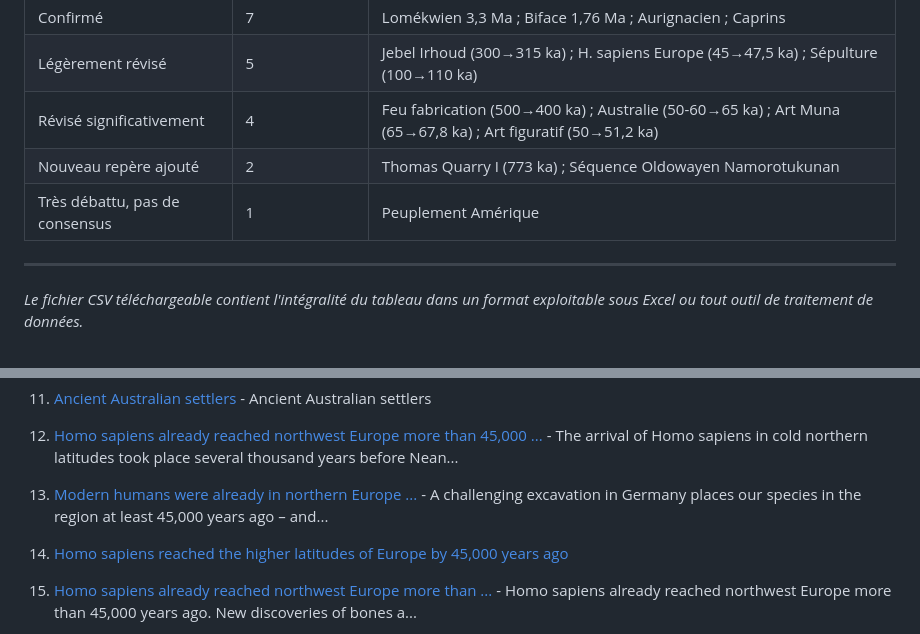
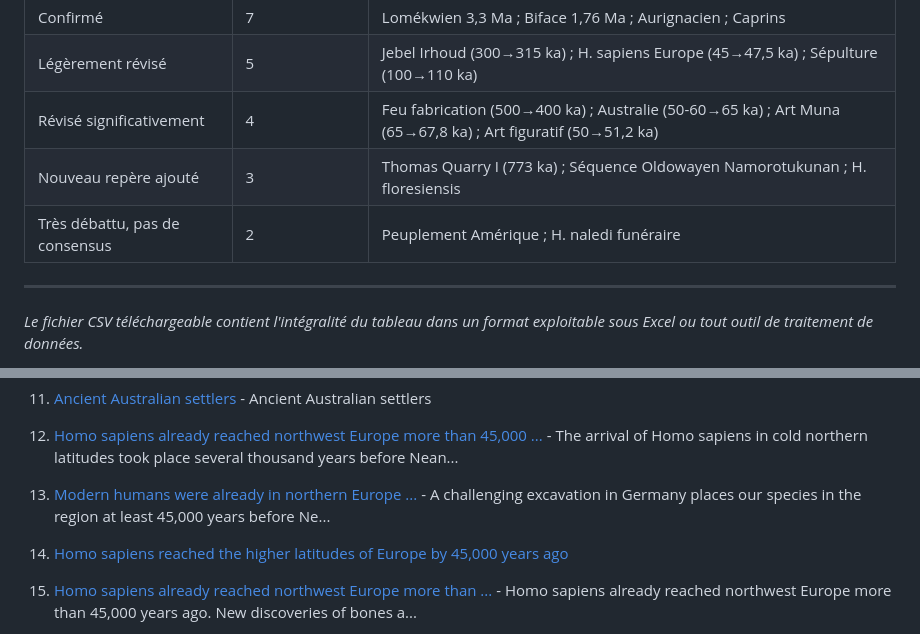
Before and after one commit to fdepierre/hominines-origins, a Markdown page: data/Chronologie-prehistorique-Tableau-de-reference-scientifique-2026.md, 2 parts joined by grey strips. Rendered like a GitHub page.

Commit message:
Add Homo naledi and Homo floresiensis entries to chronology table

```diff
--- a/data/Chronologie-prehistorique-Tableau-de-reference-scientifique-2026.md
+++ b/data/Chronologie-prehistorique-Tableau-de-reference-scientifique-2026.md
@@ -83,8 +84,8 @@ Mise à jour intégrale des repères de la frise "Légendes Cartographie", confr
 | Confirmé | 7 | Lomékwien 3,3 Ma ; Biface 1,76 Ma ; Aurignacien ; Caprins |
 | Légèrement révisé | 5 | Jebel Irhoud (300→315 ka) ; H. sapiens Europe (45→47,5 ka) ; Sépulture (100→110 ka) |
 | Révisé significativement | 4 | Feu fabrication (500→400 ka) ; Australie (50-60→65 ka) ; Art Muna (65→67,8 ka) ; Art figuratif (50→51,2 ka) |
-| Nouveau repère ajouté | 2 | Thomas Quarry I (773 ka) ; Séquence Oldowayen Namorotukunan |
-| Très débattu, pas de consensus | 1 | Peuplement Amérique |
+| Nouveau repère ajouté | 3 | Thomas Quarry I (773 ka) ; Séquence Oldowayen Namorotukunan ; H. floresiensis |
+| Très débattu, pas de consensus | 2 | Peuplement Amérique ; H. naledi funéraire |
 
 ***
 
@@ -118,7 +119,7 @@ Mise à jour intégrale des repères de la frise "Légendes Cartographie", confr
 
 12. [Homo sapiens already reached northwest Europe more than 45,000 ...](https://www.mpg.de/21451099/0125-evan-homo-sapiens-reached-northwest-europe-more-than-45-000-years-ago-150495-x) - The arrival of Homo sapiens in cold northern latitudes took place several thousand years before Nean...
 
-13. [Modern humans were already in northern Europe ...](https://www.newscientist.com/article/2415037-modern-humans-were-already-in-northern-europe-45000-years-ago/) - A challenging excavation in Germany places our species in the region at least 45,000 years ago – and...
+13. [Modern humans were already in northern Europe ...](https://www.newscientist.com/article/2415037-modern-humans-were-already-in-northern-europe-45000-years-ago/) - A challenging excavation in Germany places our species in the region at least 45,000 years before Ne...
 
 14. [Homo sapiens reached the higher latitudes of Europe by 45,000 years ago](https://ucrisportal.univie.ac.at/en/publications/homo-sapiens-reached-the-higher-latitudes-of-europe-by-45000-year)
 
```
Also changed, not shown: other parts of data/Chronologie-prehistorique-Tableau-de-reference-scientifique-2026.md (+2 -1 lines).
